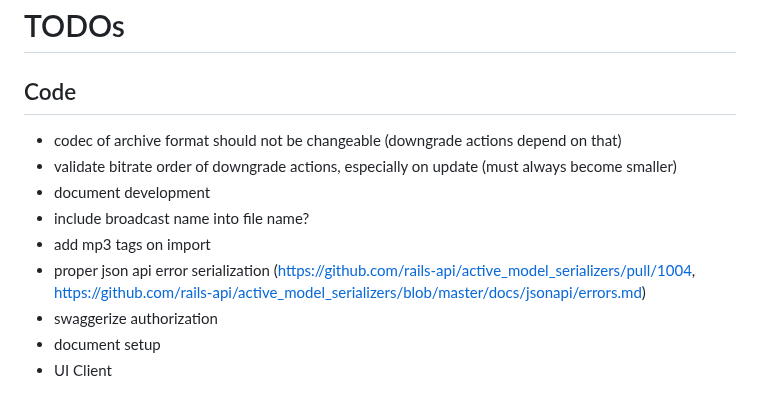
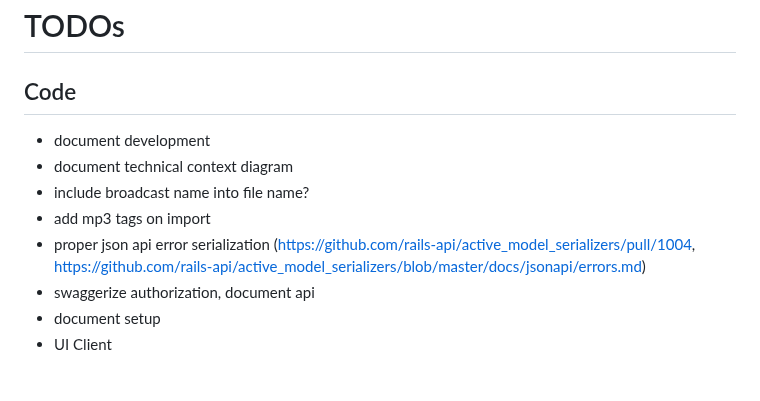
Before and after one commit to radiorabe/raar, a Markdown page: TODO.md, the part around the change. Drawn GitHub-style.

```diff
--- a/TODO.md
+++ b/TODO.md
@@ -2,14 +2,13 @@
 
 ## Code
 
-* codec of archive format should not be changeable (downgrade actions depend on that)
-* validate bitrate order of downgrade actions, especially on update (must always become smaller)
 * document development
+* document technical context diagram
 * include broadcast name into file name?
 * add mp3 tags on import
 * proper json api error serialization (https://github.com/rails-api/active_model_serializers/pull/1004,
   https://github.com/rails-api/active_model_serializers/blob/master/docs/jsonapi/errors.md)
-* swaggerize authorization
+* swaggerize authorization, document api
 * document setup
 * UI Client
 
```
Also changed, not shown: doc/architecture.md (+6 -0 lines), doc/models.png (added), 12 other files.
